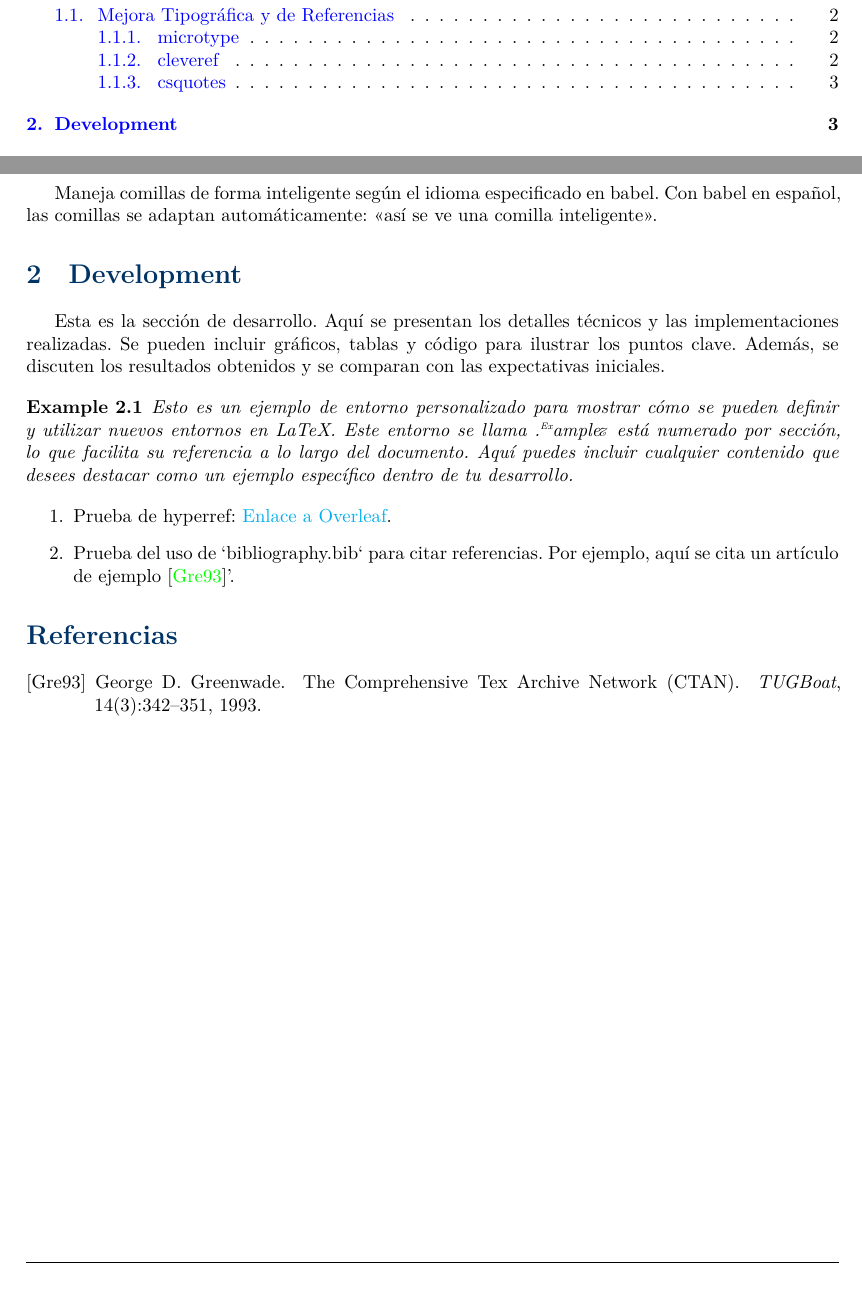
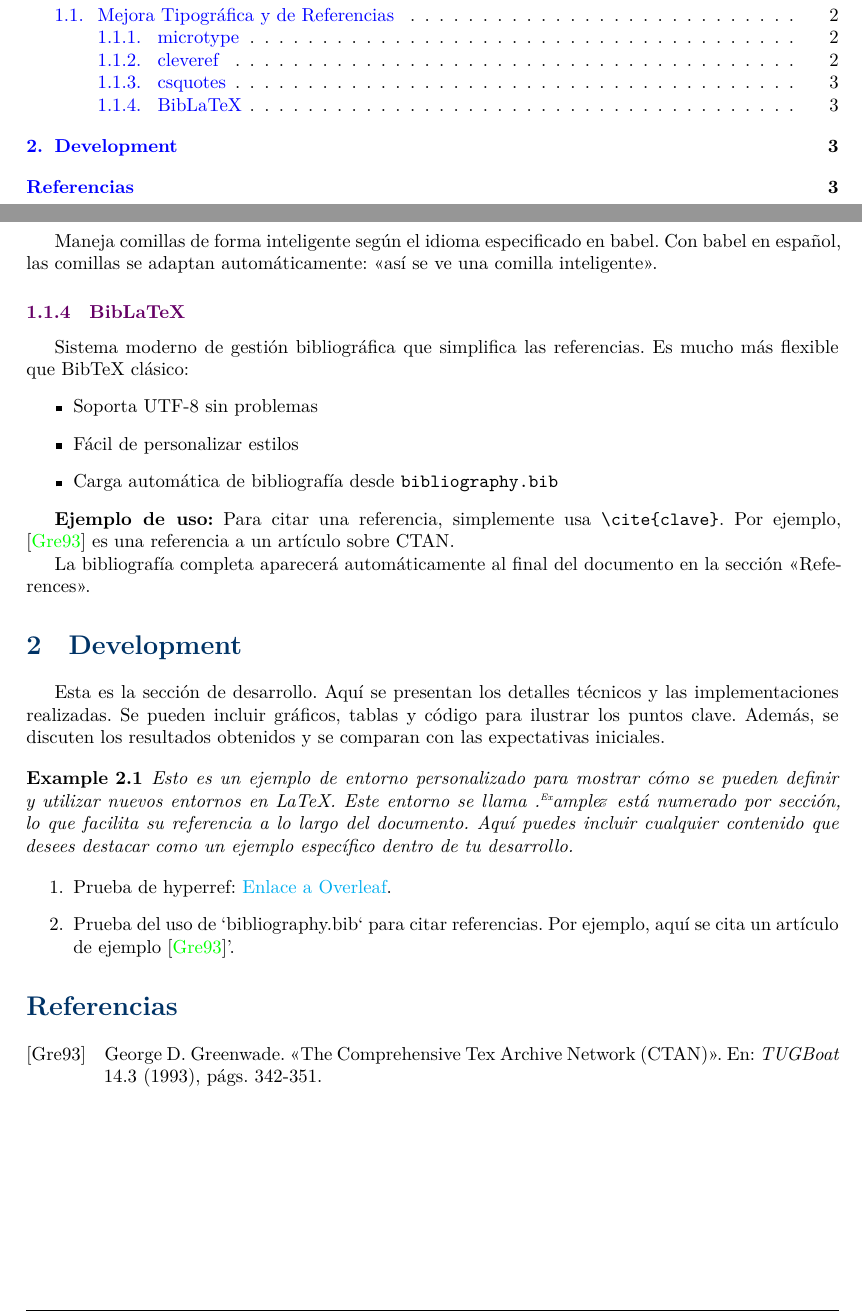
Before and after one commit to lfcondoriz/fundamental-analysis, a LaTeX document (src/main.tex, which reads src/sections/introduction.tex, src/settings/bibliography.tex, src/settings/packages.tex): two parts of pages 1 and 3 of 3, joined at a grey line, cut so that both start at the same text, the shorter picture padded with empty space. Compiled offline with XeLaTeX.

Commit message:
feat(biblio): integrate BibLaTeX for improved bibliography management

```diff
--- a/src/main.tex
+++ b/src/main.tex
@@ -15,6 +15,5 @@
     \subfile{sections/introduction}
     \subfile{sections/development}
 
-    \bibliographystyle{alpha}
-    \bibliography{bibliography}
+    \printbibliography[heading=bibintoc]
 \end{document}
--- a/src/sections/introduction.tex
+++ b/src/sections/introduction.tex
@@ -29,4 +29,16 @@ Permite escribir \cref{fig:example} y automáticamente pondrá ``Figura 1'' (det
 \subsubsection{csquotes}
 Maneja comillas de forma inteligente según el idioma especificado en babel. Con babel en español, las comillas se adaptan automáticamente: \enquote{así se ve una comilla inteligente}.
 
+\subsubsection{BibLaTeX}
+Sistema moderno de gestión bibliográfica que simplifica las referencias. Es mucho más flexible que BibTeX clásico:
+\begin{itemize}
+    \item Soporta UTF-8 sin problemas
+    \item Fácil de personalizar estilos
+    \item Carga automática de bibliografía desde \texttt{bibliography.bib}
+\end{itemize}
+
+\textbf{Ejemplo de uso:} Para citar una referencia, simplemente usa \texttt{\textbackslash cite\{clave\}}. Por ejemplo, \cite{greenwade93} es una referencia a un artículo sobre CTAN.
+
+La bibliografía completa aparecerá automáticamente al final del documento en la sección \enquote{References}.
+
 \end{document}
--- /dev/null
+++ b/src/settings/bibliography.tex
@@ -0,0 +1,4 @@
+%% ----------------------------
+%% CONFIGURACIÓN BIBLIOGRAFÍA
+%% ----------------------------
+\addbibresource{bibliography.bib} % Ubicación del archivo .bib
--- a/src/settings/packages.tex
+++ b/src/settings/packages.tex
@@ -16,6 +16,11 @@
 \usepackage{subfiles}    % Subarchivos (útil para documentos grandes)
 
 %% ----------------------------
+%% BIBLIOGRAFÍA
+%% ----------------------------
+\usepackage[backend=biber, style=alphabetic]{biblatex}
+
+%% ----------------------------
 %% PAQUETES Tablas
 %% ----------------------------
 \usepackage{multirow}
--- a/src/settings/settings.tex
+++ b/src/settings/settings.tex
@@ -4,6 +4,7 @@
 
 % Base del documento.
 \input{settings/packages}
+\input{settings/bibliography}
 \input{settings/macros}
 \input{settings/styles}
 \input{settings/theorems}
```
